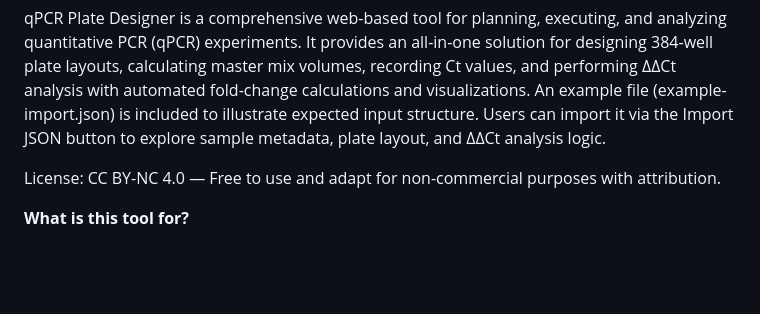
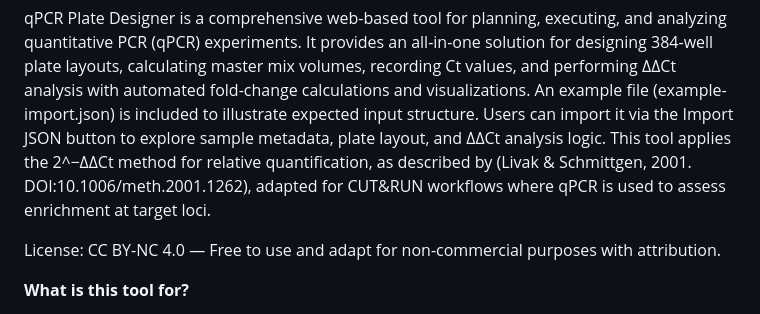
Before and after one commit to Mahmood-M-Ali/qPCR-plate-planner, a Markdown page: README.md, the part around the change. GitHub-like rendering; blank space fills up the shorter version.

```diff
--- a/README.md
+++ b/README.md
@@ -4,6 +4,8 @@
 
 qPCR Plate Designer is a comprehensive web-based tool for planning, executing, and analyzing quantitative PCR (qPCR) experiments. It provides an all-in-one solution for designing 384-well plate layouts, calculating master mix volumes, recording Ct values, and performing ΔΔCt analysis with automated fold-change calculations and visualizations.
 An example file (example-import.json) is included to illustrate expected input structure. Users can import it via the Import JSON button to explore sample metadata, plate layout, and ΔΔCt analysis logic.
+This tool applies the 2^−ΔΔCt method for relative quantification, as described by (Livak & Schmittgen, 2001. DOI:10.1006/meth.2001.1262), adapted for CUT&RUN workflows where qPCR is used to assess enrichment at target loci.
+
 
 License: CC BY-NC 4.0 — Free to use and adapt for non-commercial purposes with attribution.
 
```
